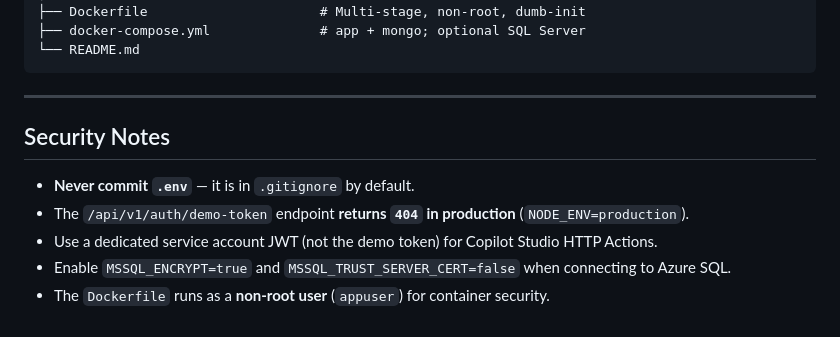
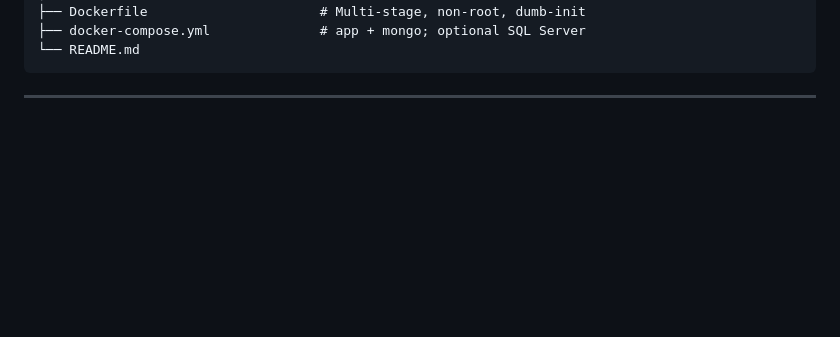
Before and after one commit to Deep6908/OpsConsole-AI, a Markdown page: README.md, the part around the change. Rendered like a GitHub page; blank space fills up the shorter version.

Commit message:
Remove Security Notes section from README
Removed security notes section from README.md.

````diff
--- a/README.md
+++ b/README.md
@@ -530,11 +530,3 @@ Copilot_Studio_Project/
 ```
 
 ---
-
-## Security Notes
-
-- **Never commit `.env`** — it is in `.gitignore` by default.
-- The `/api/v1/auth/demo-token` endpoint **returns `404` in production** (`NODE_ENV=production`).
-- Use a dedicated service account JWT (not the demo token) for Copilot Studio HTTP Actions.
-- Enable `MSSQL_ENCRYPT=true` and `MSSQL_TRUST_SERVER_CERT=false` when connecting to Azure SQL.
-- The `Dockerfile` runs as a **non-root user** (`appuser`) for container security.
````
